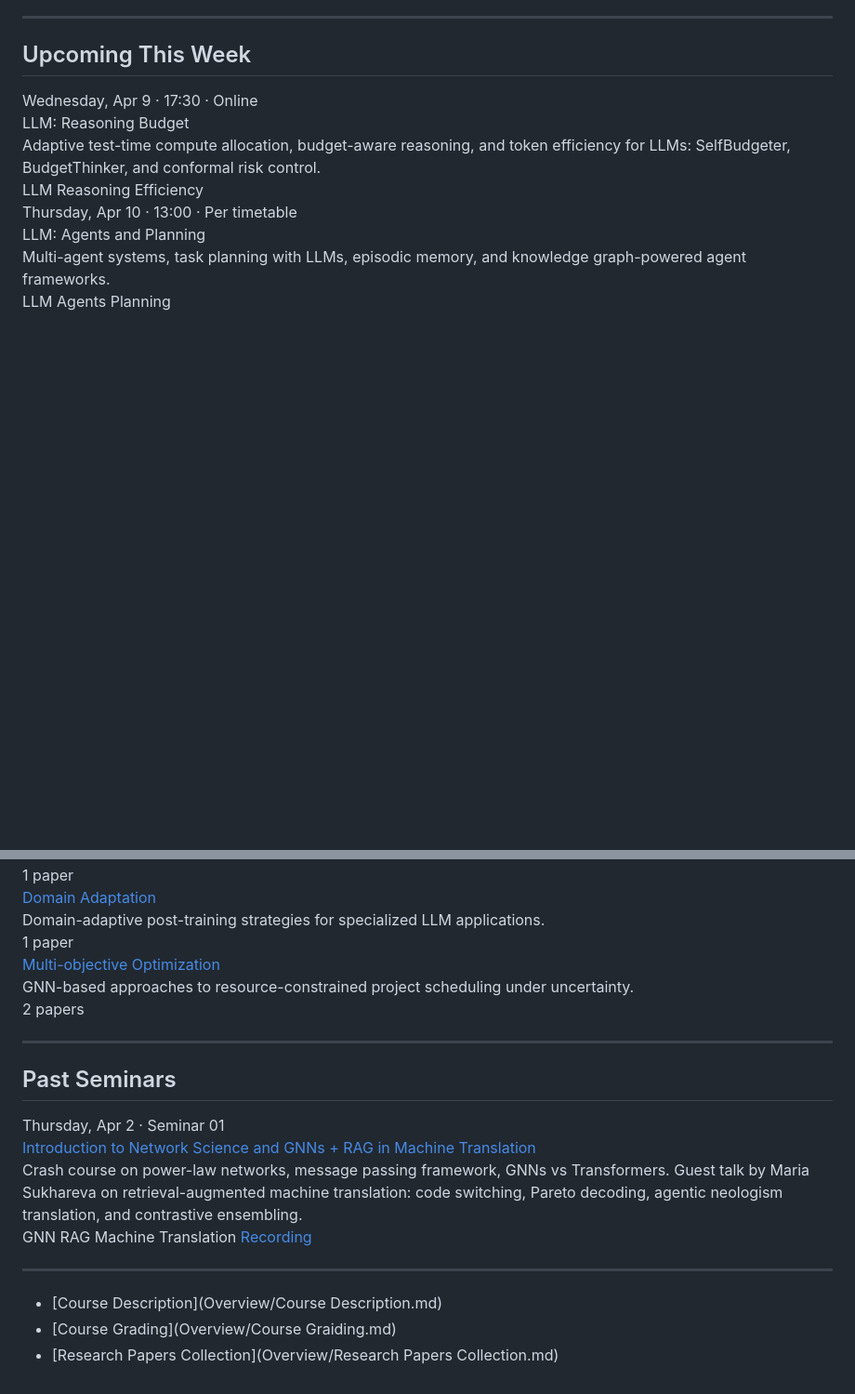
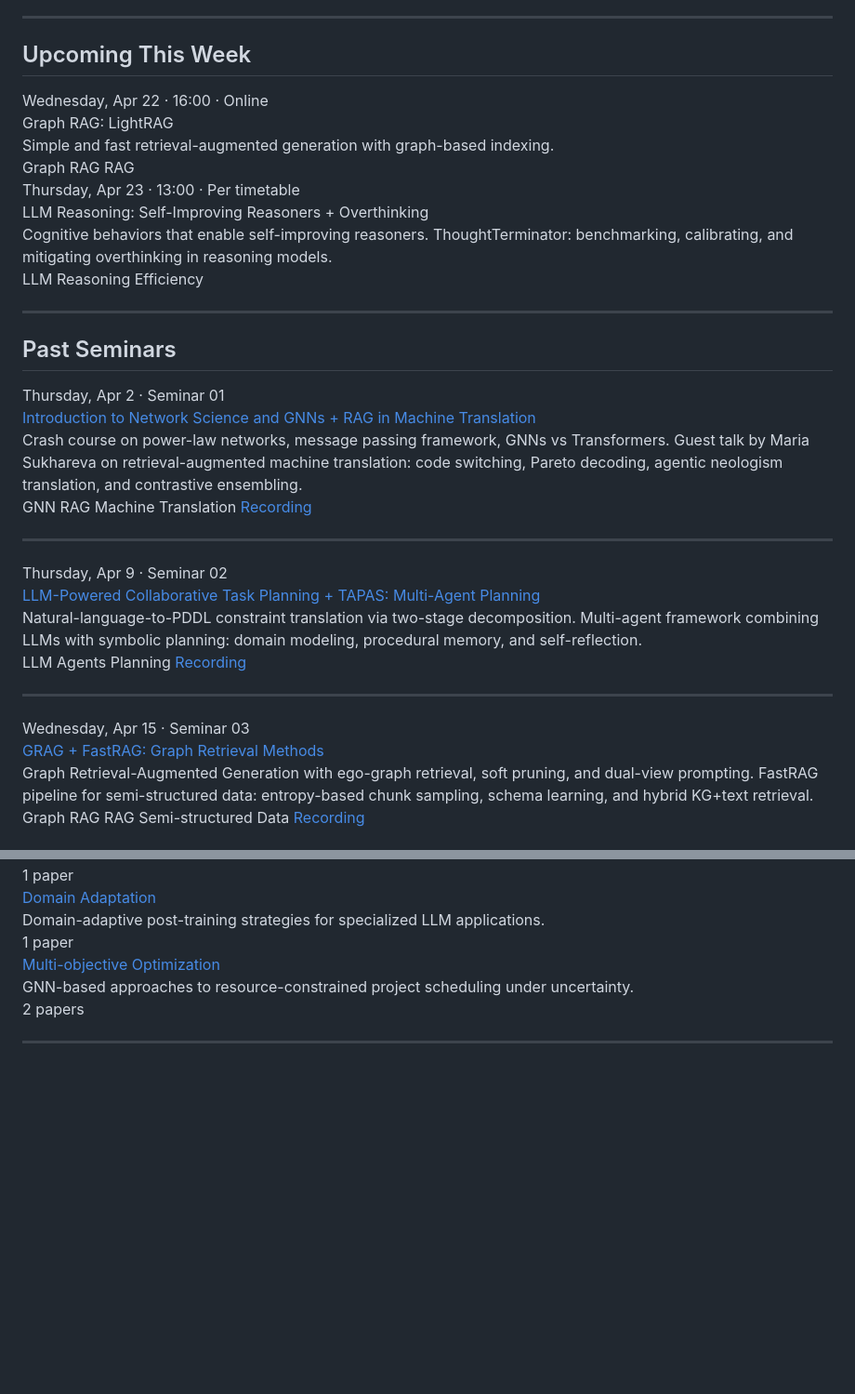
Before and after one commit to karpovilia/research-seminar, a Markdown page: readme.md, 2 parts joined by grey strips. Shown at 93% size. Drawn GitHub-style; blank space fills up the shorter version.

```diff
--- a/readme.md
+++ b/readme.md
@@ -9,9 +9,19 @@ A weekly seminar where we read, present, and debate recent papers in data analys
 <div class="card-grid">
 
 <div class="card featured">
-  <div class="card-meta">Wednesday, Apr 9 &middot; 17:30 &middot; Online</div>
-  <div class="card-title">LLM: Reasoning Budget</div>
-  <div class="card-desc">Adaptive test-time compute allocation, budget-aware reasoning, and token efficiency for LLMs: SelfBudgeter, BudgetThinker, and conformal risk control.</div>
+  <div class="card-meta">Wednesday, Apr 22 &middot; 16:00 &middot; Online</div>
+  <div class="card-title">Graph RAG: LightRAG</div>
+  <div class="card-desc">Simple and fast retrieval-augmented generation with graph-based indexing.</div>
+  <div class="card-footer">
+    <span class="tag">Graph RAG</span>
+    <span class="tag">RAG</span>
+  </div>
+</div>
+
+<div class="card featured">
+  <div class="card-meta">Thursday, Apr 23 &middot; 13:00 &middot; Per timetable</div>
+  <div class="card-title">LLM Reasoning: Self-Improving Reasoners + Overthinking</div>
+  <div class="card-desc">Cognitive behaviors that enable self-improving reasoners. ThoughtTerminator: benchmarking, calibrating, and mitigating overthinking in reasoning models.</div>
   <div class="card-footer">
     <span class="tag">LLM</span>
     <span class="tag">Reasoning</span>
@@ -19,14 +29,55 @@ A weekly seminar where we read, present, and debate recent papers in data analys
   </div>
 </div>
 
-<div class="card featured">
-  <div class="card-meta">Thursday, Apr 10 &middot; 13:00 &middot; Per timetable</div>
-  <div class="card-title">LLM: Agents and Planning</div>
-  <div class="card-desc">Multi-agent systems, task planning with LLMs, episodic memory, and knowledge graph-powered agent frameworks.</div>
+</div>
+
+</div>
+
+<hr class="tds-divider">
+
+
+
+## Past Seminars
+
+<div class="card-grid">
+
+<div class="card">
+  <div class="card-meta">Thursday, Apr 2 &middot; Seminar 01</div>
+  <div class="card-title"><a href="Posts/Seminar 01.md">Introduction to Network Science and GNNs + RAG in Machine Translation</a></div>
+  <div class="card-desc">Crash course on power-law networks, message passing framework, GNNs vs Transformers. Guest talk by Maria Sukhareva on retrieval-augmented machine translation: code switching, Pareto decoding, agentic neologism translation, and contrastive ensembling.</div>
+  <div class="card-footer">
+    <span class="tag">GNN</span>
+    <span class="tag">RAG</span>
+    <span class="tag">Machine Translation</span>
+    <a href="https://app.read.ai/analytics/meetings/01KN6VKSDP3Y9CMJGVCSVG15SH?utm_source=Share_CopyLink">Recording</a>
+  </div>
+</div>
+
+---
+
+<div class="card">
+  <div class="card-meta">Thursday, Apr 9 &middot; Seminar 02</div>
+  <div class="card-title"><a href="Posts/Seminar 02.md">LLM-Powered Collaborative Task Planning + TAPAS: Multi-Agent Planning</a></div>
+  <div class="card-desc">Natural-language-to-PDDL constraint translation via two-stage decomposition. Multi-agent framework combining LLMs with symbolic planning: domain modeling, procedural memory, and self-reflection.</div>
   <div class="card-footer">
     <span class="tag">LLM</span>
     <span class="tag">Agents</span>
     <span class="tag">Planning</span>
+    <a href="https://app.read.ai/analytics/meetings/01KN6VKSDP3Y9CMJGVCSVG15SH?utm_source=Share_CopyLink">Recording</a>
+  </div>
+</div>
+
+---
+
+<div class="card">
+  <div class="card-meta">Wednesday, Apr 15 &middot; Seminar 03</div>
+  <div class="card-title"><a href="Posts/Seminar 03.md">GRAG + FastRAG: Graph Retrieval Methods</a></div>
+  <div class="card-desc">Graph Retrieval-Augmented Generation with ego-graph retrieval, soft pruning, and dual-view prompting. FastRAG pipeline for semi-structured data: entropy-based chunk sampling, schema learning, and hybrid KG+text retrieval.</div>
+  <div class="card-footer">
+    <span class="tag">Graph RAG</span>
+    <span class="tag">RAG</span>
+    <span class="tag">Semi-structured Data</span>
+    <a href="https://app.read.ai/analytics/meetings/01KN6VKSDP3Y9CMJGVCSVG15SH?utm_source=Share_CopyLink">Recording</a>
   </div>
 </div>
 
@@ -215,27 +272,3 @@ A weekly seminar where we read, present, and debate recent papers in data analys
 </div>
 
 <hr class="tds-divider">
-
-## Past Seminars
-
-<div class="card-grid">
-
-<div class="card">
-  <div class="card-meta">Thursday, Apr 2 &middot; Seminar 01</div>
-  <div class="card-title"><a href="Posts/Seminar 01.md">Introduction to Network Science and GNNs + RAG in Machine Translation</a></div>
-  <div class="card-desc">Crash course on power-law networks, message passing framework, GNNs vs Transformers. Guest talk by Maria Sukhareva on retrieval-augmented machine translation: code switching, Pareto decoding, agentic neologism translation, and contrastive ensembling.</div>
-  <div class="card-footer">
-    <span class="tag">GNN</span>
-    <span class="tag">RAG</span>
-    <span class="tag">Machine Translation</span>
-    <a href="https://app.read.ai/analytics/meetings/01KN6VKSDP3Y9CMJGVCSVG15SH?utm_source=Share_CopyLink">Recording</a>
-  </div>
-</div>
-
-</div>
-
-<hr class="tds-divider">
-
-* [Course Description](Overview/Course Description.md)
-* [Course Grading](Overview/Course Graiding.md)
-* [Research Papers Collection](Overview/Research Papers Collection.md)
```
Also changed, not shown: other parts of readme.md (+6 -0 lines).
